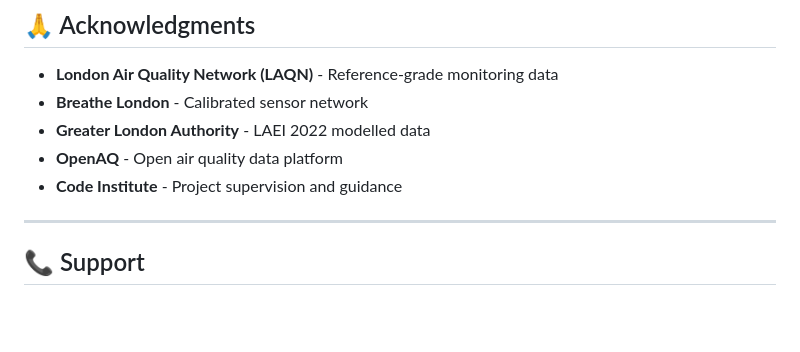
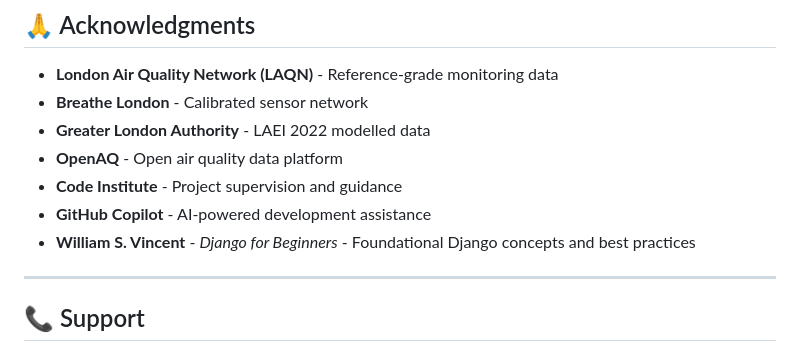
Before and after one commit to GavinKingcome/schools_air_quality_msp4, a Markdown page: README.md, the part around the change. Rendered like a GitHub page; blank space fills up the shorter version.

Commit message:
Add acknowledgments for GitHub Copilot and Django for Beginners
- Credit GitHub Copilot for AI development assistance
- Credit William S. Vincent's Django for Beginners book
- Proper attribution of learning resources and tools

```diff
--- a/README.md
+++ b/README.md
@@ -593,6 +593,8 @@ This project is licensed under the MIT License.
 - **Greater London Authority** - LAEI 2022 modelled data
 - **OpenAQ** - Open air quality data platform
 - **Code Institute** - Project supervision and guidance
+- **GitHub Copilot** - AI-powered development assistance
+- **William S. Vincent** - *Django for Beginners* - Foundational Django concepts and best practices
 
 ---
 
```
